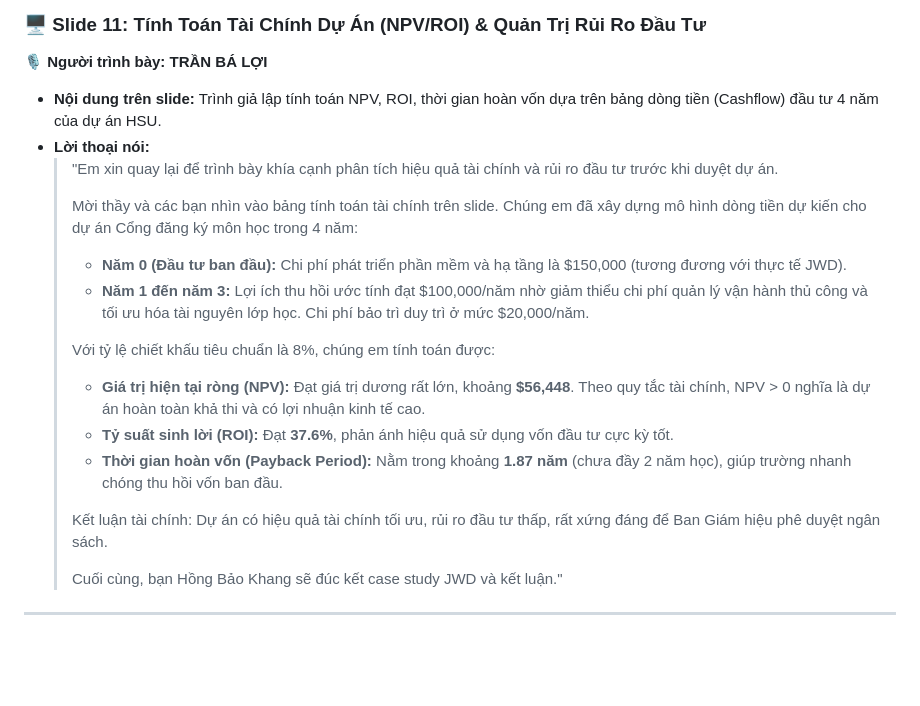
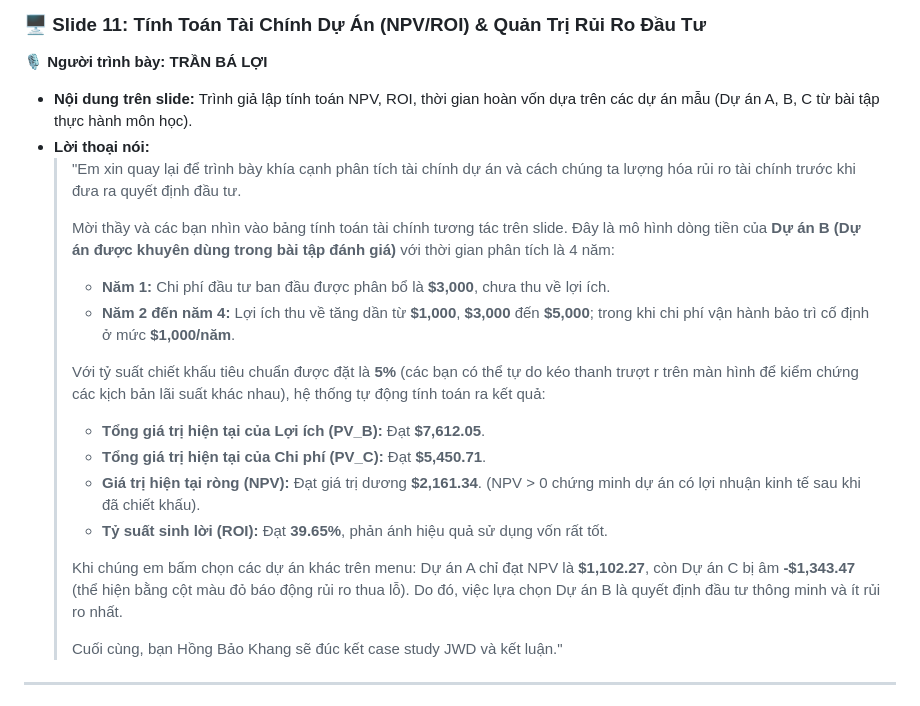
Before and after one commit to DYBInh2k5/Seminar_And_Project_QTDAPM, a Markdown page: Seminar/kich_ban_thuyet_trinh.md, the part around the change. GitHub-like rendering; blank space fills up the shorter version.

Commit message:
docs: align Seminar/kich_ban_thuyet_trinh.md Slide 11 script numbers with Slide 11 actual Project B exercise data

```diff
--- a/Seminar/kich_ban_thuyet_trinh.md
+++ b/Seminar/kich_ban_thuyet_trinh.md
@@ -150,20 +150,21 @@
 
 ### 🖥️ Slide 11: Tính Toán Tài Chính Dự Án (NPV/ROI) & Quản Trị Rủi Ro Đầu Tư
 🎙️ **Người trình bày: TRẦN BÁ LỢI**
-*   **Nội dung trên slide:** Trình giả lập tính toán NPV, ROI, thời gian hoàn vốn dựa trên bảng dòng tiền (Cashflow) đầu tư 4 năm của dự án HSU.
+*   **Nội dung trên slide:** Trình giả lập tính toán NPV, ROI, thời gian hoàn vốn dựa trên các dự án mẫu (Dự án A, B, C từ bài tập thực hành môn học).
 *   **Lời thoại nói:**
-    > "Em xin quay lại để trình bày khía cạnh phân tích hiệu quả tài chính và rủi ro đầu tư trước khi duyệt dự án.
+    > "Em xin quay lại để trình bày khía cạnh phân tích tài chính dự án và cách chúng ta lượng hóa rủi ro tài chính trước khi đưa ra quyết định đầu tư.
     >
-    > Mời thầy và các bạn nhìn vào bảng tính toán tài chính trên slide. Chúng em đã xây dựng mô hình dòng tiền dự kiến cho dự án Cổng đăng ký môn học trong 4 năm:
-    > *   **Năm 0 (Đầu tư ban đầu):** Chi phí phát triển phần mềm và hạ tầng là $150,000 (tương đương với thực tế JWD).
-    > *   **Năm 1 đến năm 3:** Lợi ích thu hồi ước tính đạt $100,000/năm nhờ giảm thiểu chi phí quản lý vận hành thủ công và tối ưu hóa tài nguyên lớp học. Chi phí bảo trì duy trì ở mức $20,000/năm.
+    > Mời thầy và các bạn nhìn vào bảng tính toán tài chính tương tác trên slide. Đây là mô hình dòng tiền của **Dự án B (Dự án được khuyên dùng trong bài tập đánh giá)** với thời gian phân tích là 4 năm:
+    > *   **Năm 1:** Chi phí đầu tư ban đầu được phân bổ là **$3,000**, chưa thu về lợi ích.
+    > *   **Năm 2 đến năm 4:** Lợi ích thu về tăng dần từ **$1,000**, **$3,000** đến **$5,000**; trong khi chi phí vận hành bảo trì cố định ở mức **$1,000/năm**.
     >
-    > Với tỷ lệ chiết khấu tiêu chuẩn là 8%, chúng em tính toán được:
-    > *   **Giá trị hiện tại ròng (NPV):** Đạt giá trị dương rất lớn, khoảng **$56,448**. Theo quy tắc tài chính, NPV > 0 nghĩa là dự án hoàn toàn khả thi và có lợi nhuận kinh tế cao.
-    > *   **Tỷ suất sinh lời (ROI):** Đạt **37.6%**, phản ánh hiệu quả sử dụng vốn đầu tư cực kỳ tốt.
-    > *   **Thời gian hoàn vốn (Payback Period):** Nằm trong khoảng **1.87 năm** (chưa đầy 2 năm học), giúp trường nhanh chóng thu hồi vốn ban đầu.
+    > Với tỷ suất chiết khấu tiêu chuẩn được đặt là **5%** (các bạn có thể tự do kéo thanh trượt r trên màn hình để kiểm chứng các kịch bản lãi suất khác nhau), hệ thống tự động tính toán ra kết quả:
+    > *   **Tổng giá trị hiện tại của Lợi ích (PV_B):** Đạt **$7,612.05**.
+    > *   **Tổng giá trị hiện tại của Chi phí (PV_C):** Đạt **$5,450.71**.
+    > *   **Giá trị hiện tại ròng (NPV):** Đạt giá trị dương **$2,161.34**. (NPV > 0 chứng minh dự án có lợi nhuận kinh tế sau khi đã chiết khấu).
+    > *   **Tỷ suất sinh lời (ROI):** Đạt **39.65%**, phản ánh hiệu quả sử dụng vốn rất tốt.
     >
-    > Kết luận tài chính: Dự án có hiệu quả tài chính tối ưu, rủi ro đầu tư thấp, rất xứng đáng để Ban Giám hiệu phê duyệt ngân sách.
+    > Khi chúng em bấm chọn các dự án khác trên menu: Dự án A chỉ đạt NPV là **$1,102.27**, còn Dự án C bị âm **-$1,343.47** (thể hiện bằng cột màu đỏ báo động rủi ro thua lỗ). Do đó, việc lựa chọn Dự án B là quyết định đầu tư thông minh và ít rủi ro nhất.
     >
     > Cuối cùng, bạn Hồng Bảo Khang sẽ đúc kết case study JWD và kết luận."
 
```
